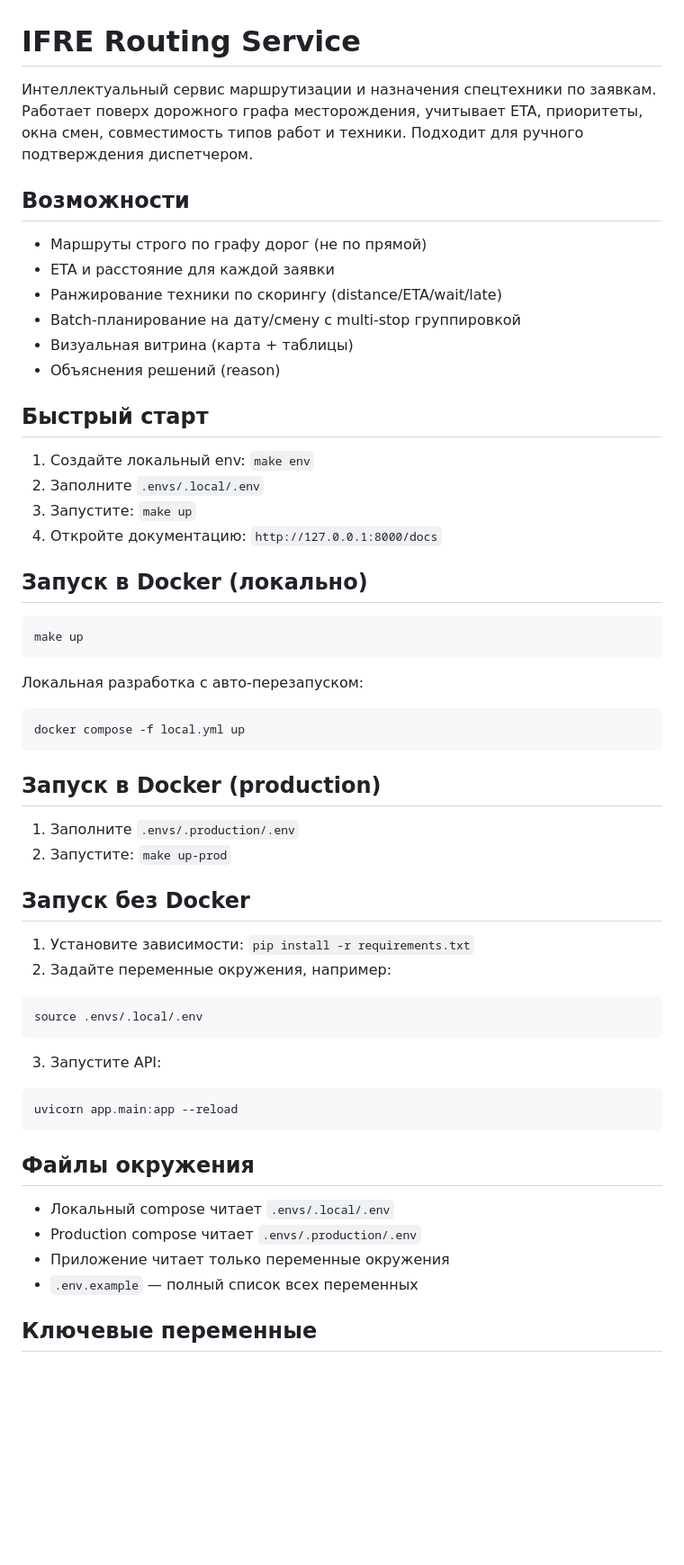
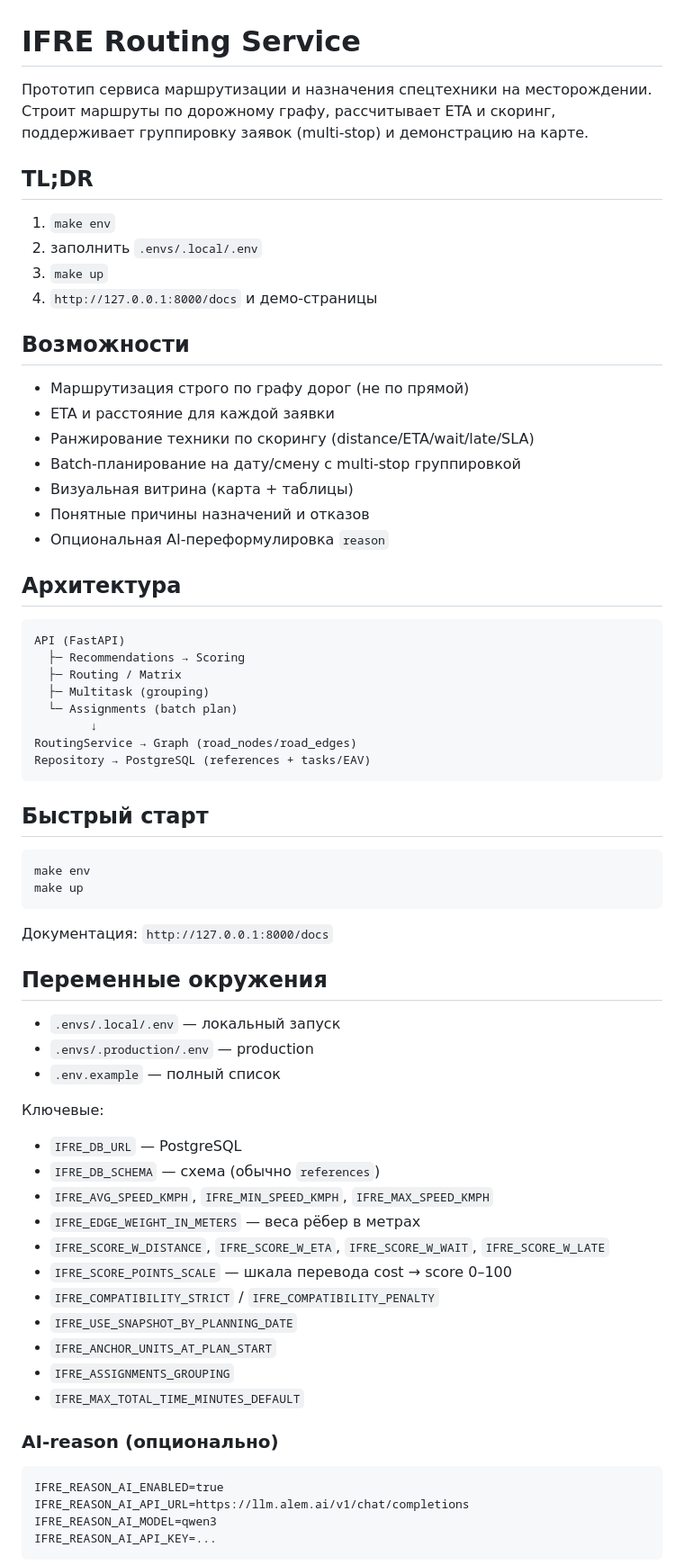
Before and after one commit to ZhanarBaken/IFRE, a Markdown page: README.md, the part around one of its changes. Shown at 90% size. GitHub-like rendering; blank space fills up the shorter version.

````diff
--- a/README.md
+++ b/README.md
@@ -1,63 +1,72 @@
 # IFRE Routing Service
 
-Интеллектуальный сервис маршрутизации и назначения спецтехники по заявкам.
-Работает поверх дорожного графа месторождения, учитывает ETA, приоритеты, окна смен,
-совместимость типов работ и техники. Подходит для ручного подтверждения диспетчером.
+Прототип сервиса маршрутизации и назначения спецтехники на месторождении.
+Строит маршруты по дорожному графу, рассчитывает ETA и скоринг, поддерживает группировку заявок (multi‑stop) и демонстрацию на карте.
+
+## TL;DR
+
+1. `make env`
+2. заполнить `.envs/.local/.env`
+3. `make up`
+4. `http://127.0.0.1:8000/docs` и демо‑страницы
 
 ## Возможности
 
-- Маршруты строго по графу дорог (не по прямой)
+- Маршрутизация строго по графу дорог (не по прямой)
 - ETA и расстояние для каждой заявки
-- Ранжирование техники по скорингу (distance/ETA/wait/late)
+- Ранжирование техники по скорингу (distance/ETA/wait/late/SLA)
 - Batch‑планирование на дату/смену с multi‑stop группировкой
 - Визуальная витрина (карта + таблицы)
-- Объяснения решений (reason)
+- Понятные причины назначений и отказов
+- Опциональная AI‑переформулировка `reason`
+
+## Архитектура
+
+```
+API (FastAPI)
+  ├─ Recommendations → Scoring
+  ├─ Routing / Matrix
+  ├─ Multitask (grouping)
+  └─ Assignments (batch plan)
+        ↓
+RoutingService → Graph (road_nodes/road_edges)
+Repository → PostgreSQL (references + tasks/EAV)
+```
 
 ## Быстрый старт
 
-1. Создайте локальный env: `make env`
-2. Заполните `.envs/.local/.env`
-3. Запустите: `make up`
-4. Откройте документацию: `http://127.0.0.1:8000/docs`
-
-## Запуск в Docker (локально)
-
 ```
+make env
 make up
 ```
 
-Локальная разработка с авто‑перезапуском:
+Документация: `http://127.0.0.1:8000/docs`
+
+## Переменные окружения
+
+- `.envs/.local/.env` — локальный запуск
+- `.envs/.production/.env` — production
+- `.env.example` — полный список
+
+Ключевые:
+
+- `IFRE_DB_URL` — PostgreSQL
+- `IFRE_DB_SCHEMA` — схема (обычно `references`)
+- `IFRE_AVG_SPEED_KMPH`, `IFRE_MIN_SPEED_KMPH`, `IFRE_MAX_SPEED_KMPH`
+- `IFRE_EDGE_WEIGHT_IN_METERS` — веса рёбер в метрах
+- `IFRE_SCORE_W_DISTANCE`, `IFRE_SCORE_W_ETA`, `IFRE_SCORE_W_WAIT`, `IFRE_SCORE_W_LATE`
+- `IFRE_SCORE_POINTS_SCALE` — шкала перевода cost → score 0–100
+- `IFRE_COMPATIBILITY_STRICT` / `IFRE_COMPATIBILITY_PENALTY`
+- `IFRE_USE_SNAPSHOT_BY_PLANNING_DATE`
+- `IFRE_ANCHOR_UNITS_AT_PLAN_START`
+- `IFRE_ASSIGNMENTS_GROUPING`
+- `IFRE_MAX_TOTAL_TIME_MINUTES_DEFAULT`
+
+### AI‑reason (опционально)
 
 ```
-docker compose -f local.yml up
+IFRE_REASON_AI_ENABLED=true
+IFRE_REASON_AI_API_URL=https://llm.alem.ai/v1/chat/completions
+IFRE_REASON_AI_MODEL=qwen3
+IFRE_REASON_AI_API_KEY=...
 ```
-
-## Запуск в Docker (production)
-
-1. Заполните `.envs/.production/.env`
-2. Запустите: `make up-prod`
-
-## Запуск без Docker
-
-1. Установите зависимости: `pip install -r requirements.txt`
-2. Задайте переменные окружения, например:
-
-```
-source .envs/.local/.env
-```
-
-3. Запустите API:
-
-```
-uvicorn app.main:app --reload
-```
-
-## Файлы окружения
-
-- Локальный compose читает `.envs/.local/.env`
-- Production compose читает `.envs/.production/.env`
-- Приложение читает только переменные окружения
-- `.env.example` — полный список всех переменных
-
-## Ключевые переменные
-
````
Also changed, not shown: other parts of README.md (+95 -97 lines).
